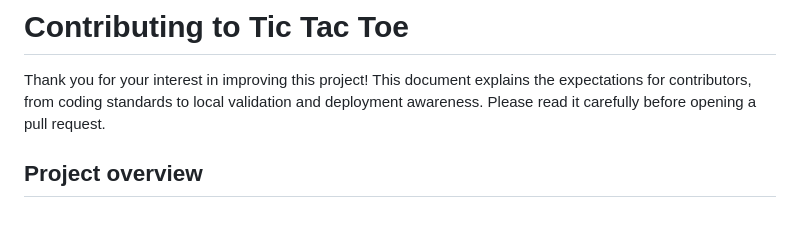
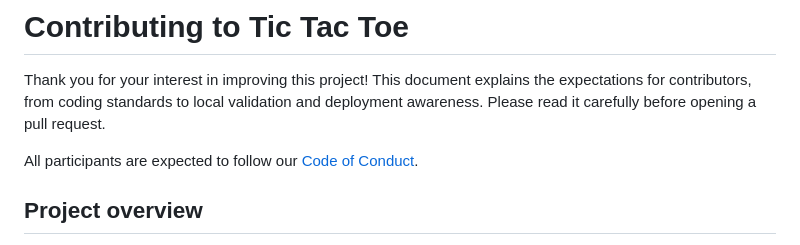
Before and after one commit to Alex-Unnippillil/tictactoe, a Markdown page: CONTRIBUTING.md, the part around the change. Drawn GitHub-style; blank space fills up the shorter version.

Commit message:
docs: add contributor covenant code of conduct

```diff
--- a/CONTRIBUTING.md
+++ b/CONTRIBUTING.md
@@ -1,6 +1,8 @@
 # Contributing to Tic Tac Toe
 
 Thank you for your interest in improving this project! This document explains the expectations for contributors, from coding standards to local validation and deployment awareness. Please read it carefully before opening a pull request.
+
+All participants are expected to follow our [Code of Conduct](CODE_OF_CONDUCT.md).
 
 ## Project overview
 
```
Also changed, not shown: CODE_OF_CONDUCT.md (added, +126 -0 lines), 1 other file.
